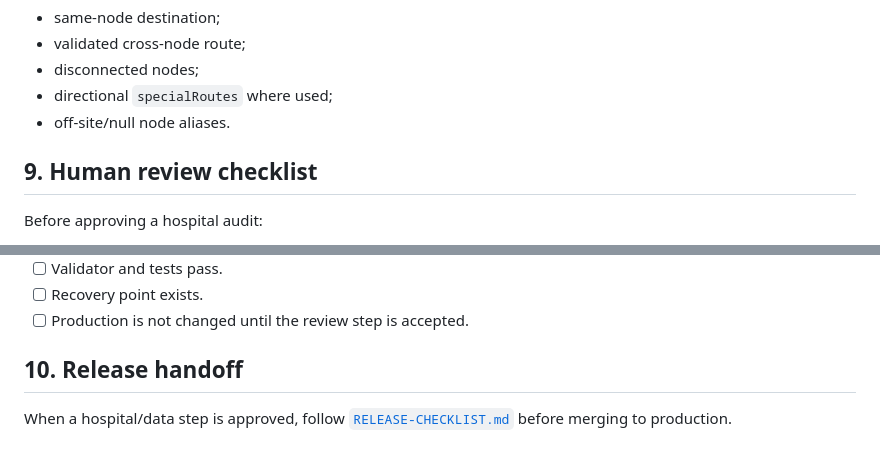
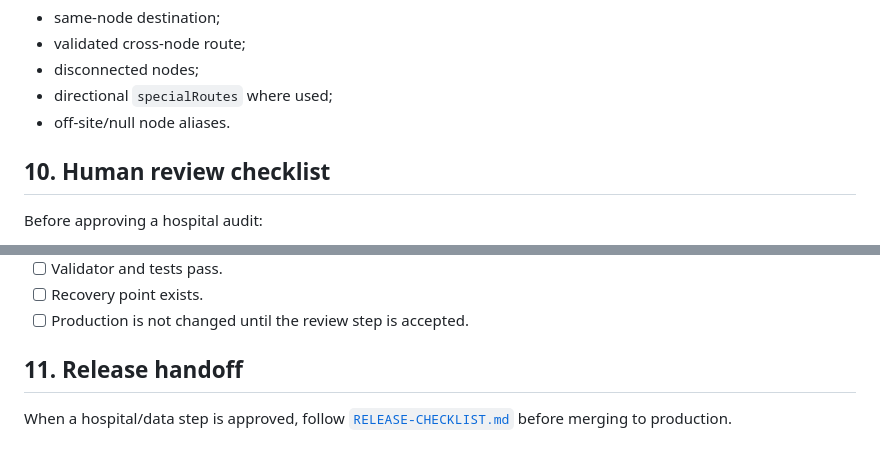
Before and after one commit to ollie61/waywey, a Markdown page: docs/HOSPITAL-MAINTENANCE.md, 2 parts joined by grey strips. Drawn GitHub-style.

```diff
--- a/docs/HOSPITAL-MAINTENANCE.md
+++ b/docs/HOSPITAL-MAINTENANCE.md
@@ -259,7 +273,7 @@ For routing, test:
 - directional `specialRoutes` where used;
 - off-site/null node aliases.
 
-## 9. Human review checklist
+## 10. Human review checklist
 
 Before approving a hospital audit:
 
@@ -277,6 +291,6 @@ Before approving a hospital audit:
 - [ ] Recovery point exists.
 - [ ] Production is not changed until the review step is accepted.
 
-## 10. Release handoff
+## 11. Release handoff
 
 When a hospital/data step is approved, follow [`RELEASE-CHECKLIST.md`](RELEASE-CHECKLIST.md) before merging to production.
```
Also changed, not shown: other parts of docs/HOSPITAL-MAINTENANCE.md (+17 -3 lines).
